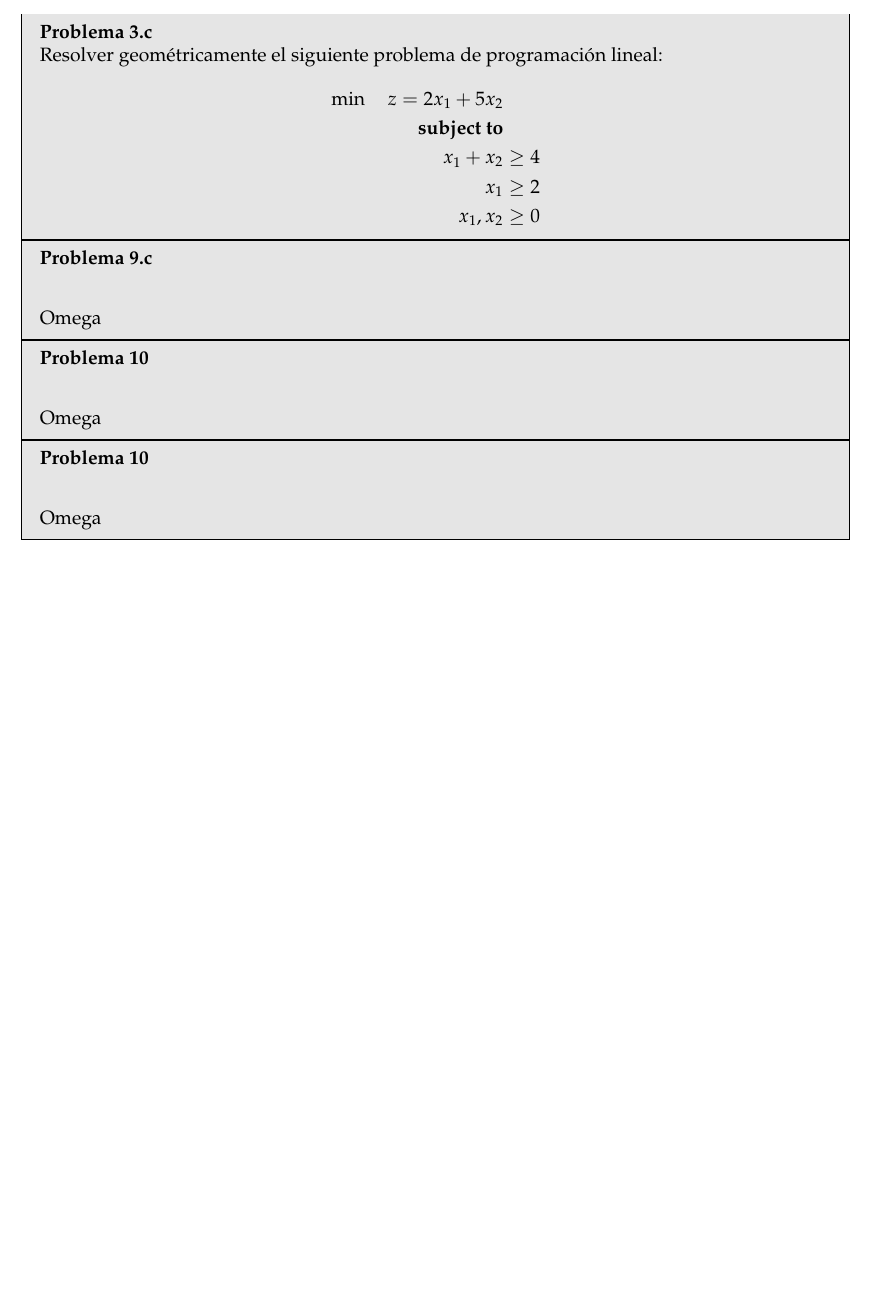
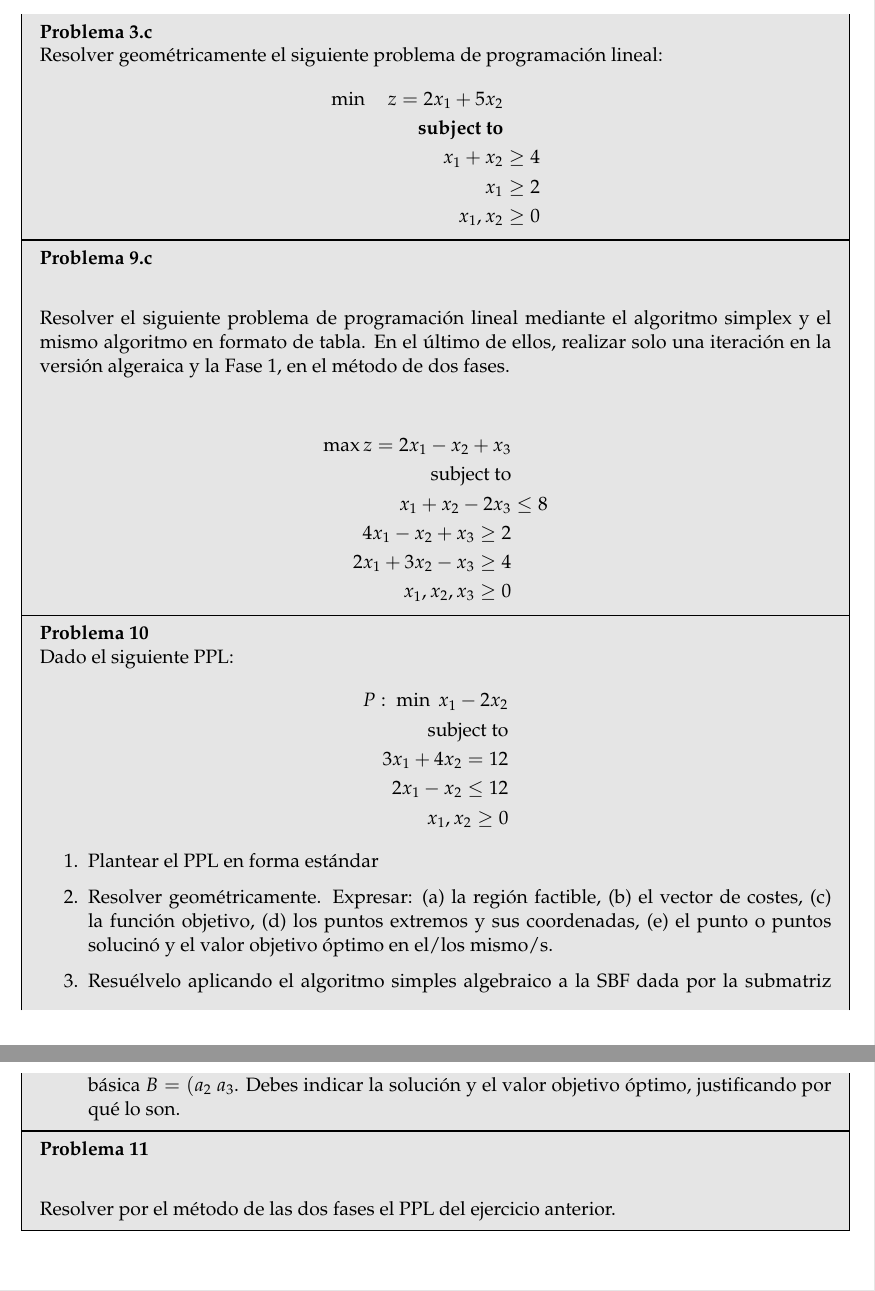
Before and after one commit to fjsaezm/mcd-opt, a LaTeX document (PL/PL.tex): part of the page before the commit and two parts of pages 1 and 2 of 2 after it, the two joined at a grey line, cut so that both start at the same text, the shorter picture padded with empty space. Compiled offline with pdfLaTeX.

Commit message:
Add changes

```diff
--- a/PL/PL.tex
+++ b/PL/PL.tex
@@ -442,17 +442,39 @@ x_1,x_2 & \geq 0
 
     \begin{problem}{9.c}
 
-        Omega
+      Resolver el siguiente problema de programación lineal mediante el algoritmo simplex y el mismo algoritmo en formato de tabla. En el último de ellos, realizar solo una iteración en la versión algeraica y la Fase 1, en el método de dos fases.
+
+      \begin{align*}
+        \max z = 2x_{1} - x_{2} + x_{3}\\
+        \text{subject to} \\
+        x_{1} + x_{2} - 2x_{3} & \leq 8\\
+        4x_{1} - x_{2} + x_{3} \geq 2\\
+        2x_{1} + 3x_{2} - x_{3} \geq 4\\
+        x_{1},x_{2},x_{3} \geq 0
+    \end{align*}
+
+
         \end{problem}
 
         \begin{problem}{10}
-
-            Omega
+          Dado el siguiente PPL:
+          \begin{align*}
+            P: \ \min \ x_{1} - 2x_{2}\\
+            \text{subject to} \\
+            3x_{1} + 4x_{2} = 12 \\
+            2x_{1} - x_{2} \leq 12\\
+            x_{1},x_{2} \geq 0
+          \end{align*}
+          \begin{enumerate}
+            \item Plantear el PPL en forma estándar
+            \item Resolver geométricamente. Expresar: (a) la región factible, (b) el vector de costes, (c) la función objetivo, (d)  los puntos extremos y sus coordenadas, (e) el punto o puntos solucinó y el valor objetivo óptimo en el/los mismo/s.
+                  \item Resuélvelo aplicando el algoritmo simples algebraico a la SBF dada por la submatriz básica \(B=(a_{2} \ a_{3}\). Debes indicar la solución y el valor objetivo óptimo, justificando por qué lo son.
+                  \end{enumerate}
             \end{problem}
 
-            \begin{problem}{10}
+            \begin{problem}{11}
 
-                Omega
+                Resolver por el método de las dos fases el PPL del ejercicio anterior.
                 \end{problem}
 
 
```
Also changed, not shown: PL/Ej3c.pdf (added), PL/PL.pdf, 1 other file.
